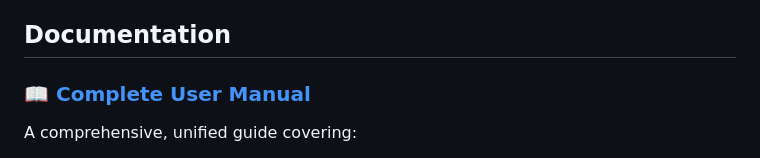
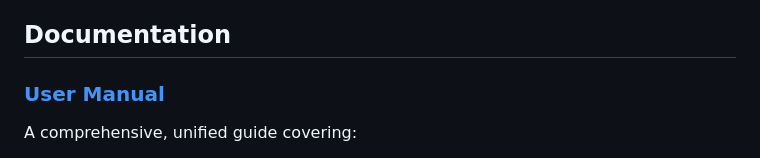
Before and after one commit to siyangni/surveymixr, a Markdown page: README.md, the part around the change. Drawn GitHub-style.

Commit message:
Update README to simplify user manual title

```diff
--- a/README.md
+++ b/README.md
@@ -121,7 +121,7 @@ Existing R packages have significant limitations:
 
 ## Documentation
 
-### 📖 [Complete User Manual](https://siyangni.github.io/surveymixr/articles/user-manual.html)
+### [User Manual](https://siyangni.github.io/surveymixr/articles/user-manual.html)
 
 A comprehensive, unified guide covering:
 - Getting started with installation and quick examples
```
